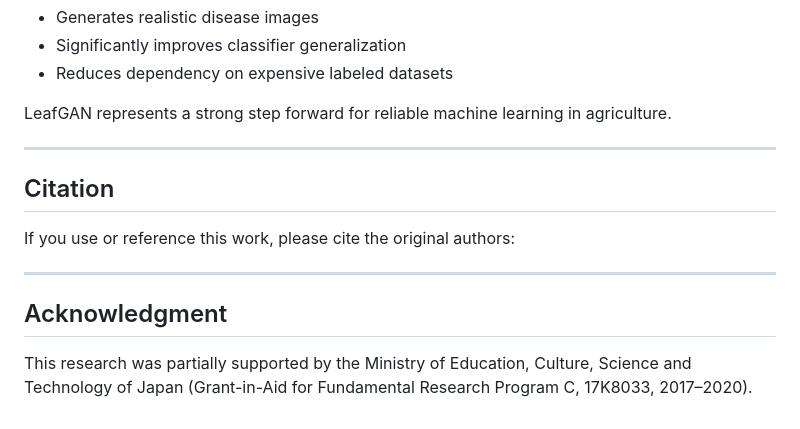
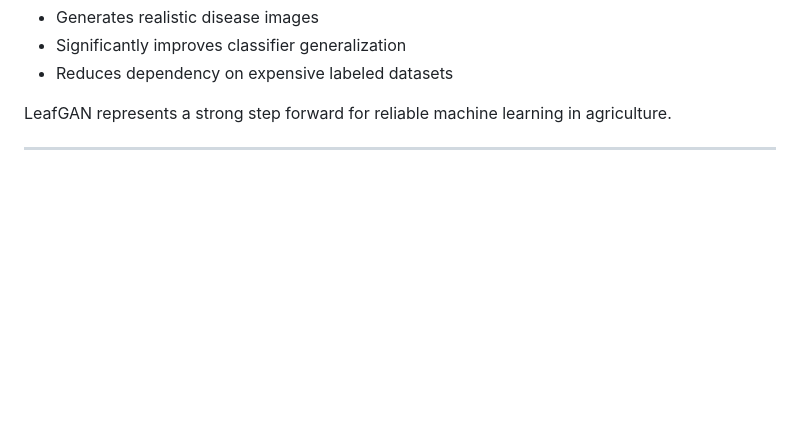
Before and after one commit to Hrushikesh0804/LEAFGAN, a Markdown page: README.md, the part around the change. GitHub-like rendering; blank space fills up the shorter version.

Commit message:
Remove citation and acknowledgment sections
Removed citation and acknowledgment sections from README.

```diff
--- a/README.md
+++ b/README.md
@@ -144,14 +144,3 @@ By focusing transformations exclusively on the leaf areas and preserving diverse
 LeafGAN represents a strong step forward for reliable machine learning in agriculture.
 
 ---
-
-## Citation
-
-If you use or reference this work, please cite the original authors:
-
-
----
-
-## Acknowledgment
-
-This research was partially supported by the Ministry of Education, Culture, Science and Technology of Japan (Grant-in-Aid for Fundamental Research Program C, 17K8033, 2017–2020).
```
